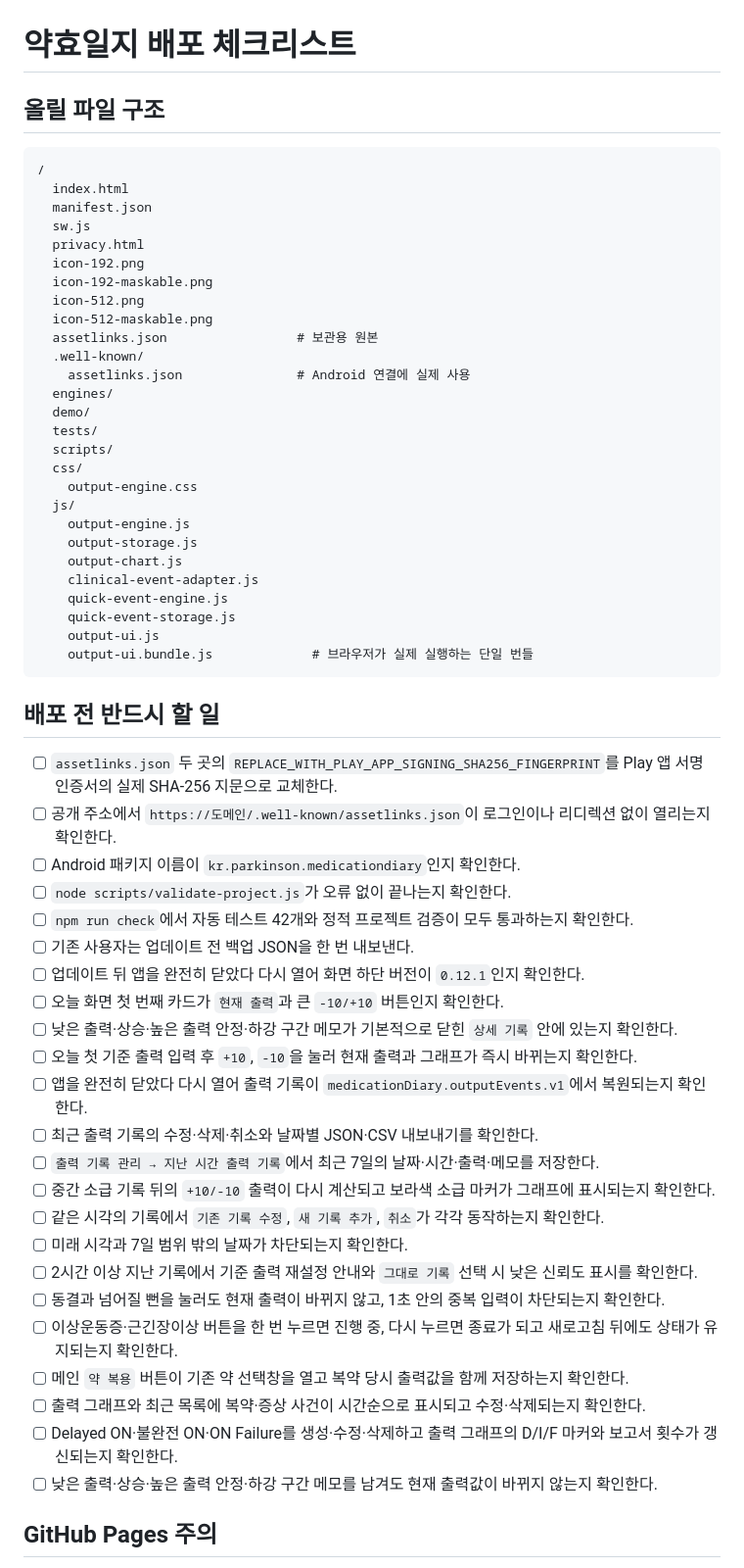
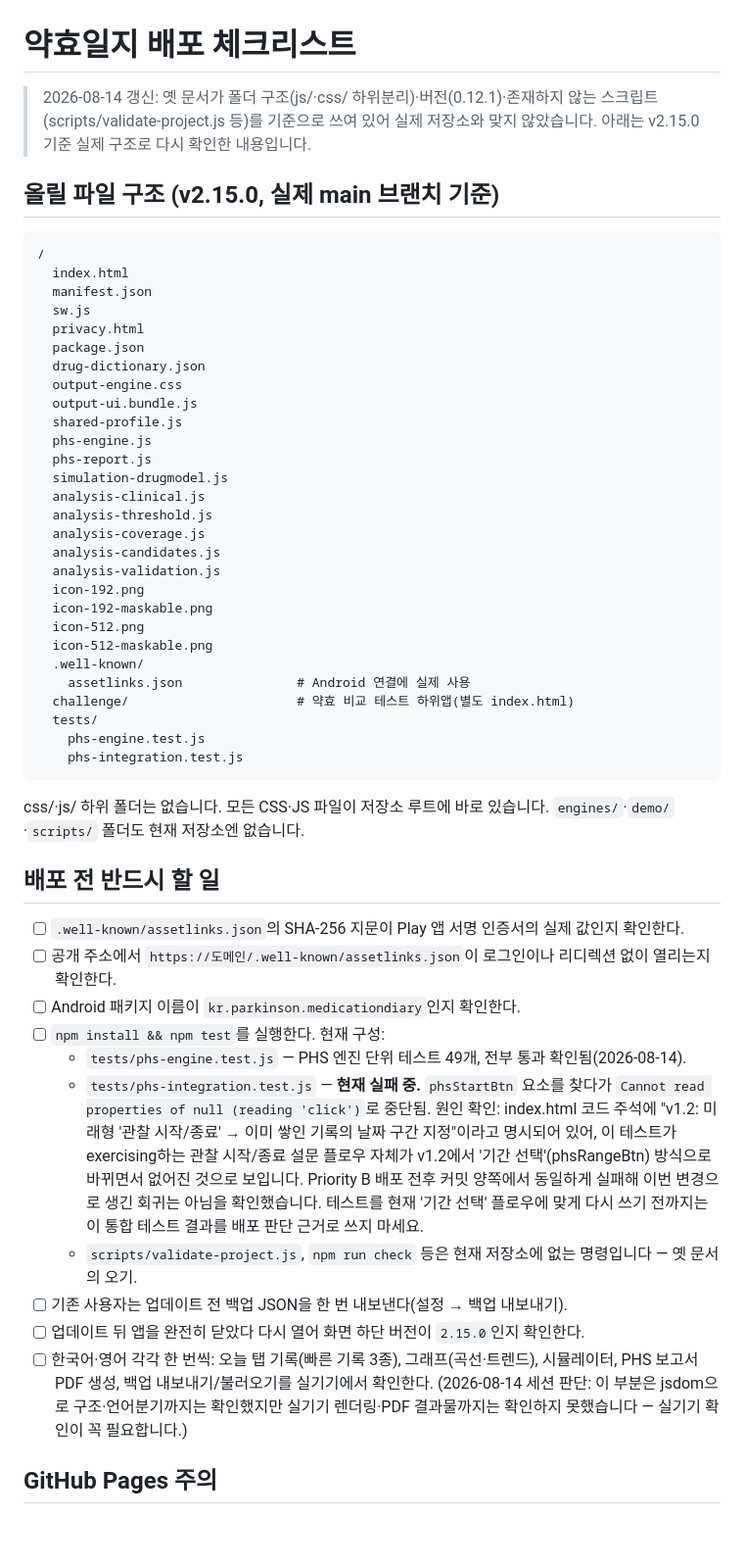
Before and after one commit to luke777-cpu/parkinson, a Markdown page: DEPLOYMENT_CHECKLIST.md, the part around one of its changes. Shown at 98% size. Drawn GitHub-style; blank space fills up the shorter version.

Commit message:
미국 배포 준비: 시뮬레이터 잔여 한국어 제거, 신규설치 기기언어 자동감지, 버전/배포문서 정합성 (DEPLOYMENT_CHECKLIST.md)

````diff
--- a/DEPLOYMENT_CHECKLIST.md
+++ b/DEPLOYMENT_CHECKLIST.md
@@ -1,6 +1,10 @@
 # 약효일지 배포 체크리스트
 
-## 올릴 파일 구조
+> 2026-08-14 갱신: 옛 문서가 폴더 구조(js/·css/ 하위분리)·버전(0.12.1)·존재하지 않는 스크립트
+> (scripts/validate-project.js 등)를 기준으로 쓰여 있어 실제 저장소와 맞지 않았습니다.
+> 아래는 v2.15.0 기준 실제 구조로 다시 확인한 내용입니다.
+
+## 올릴 파일 구조 (v2.15.0, 실제 main 브랜치 기준)
 
 ```text
 /
@@ -8,55 +12,55 @@
   manifest.json
   sw.js
   privacy.html
+  package.json
+  drug-dictionary.json
+  output-engine.css
+  output-ui.bundle.js
+  shared-profile.js
+  phs-engine.js
+  phs-report.js
+  simulation-drugmodel.js
+  analysis-clinical.js
+  analysis-threshold.js
+  analysis-coverage.js
+  analysis-candidates.js
+  analysis-validation.js
   icon-192.png
   icon-192-maskable.png
   icon-512.png
   icon-512-maskable.png
-  assetlinks.json                 # 보관용 원본
   .well-known/
     assetlinks.json               # Android 연결에 실제 사용
-  engines/
-  demo/
+  challenge/                      # 약효 비교 테스트 하위앱(별도 index.html)
   tests/
-  scripts/
-  css/
-    output-engine.css
-  js/
-    output-engine.js
-    output-storage.js
-    output-chart.js
-    clinical-event-adapter.js
-    quick-event-engine.js
-    quick-event-storage.js
-    output-ui.js
-    output-ui.bundle.js             # 브라우저가 실제 실행하는 단일 번들
+    phs-engine.test.js
+    phs-integration.test.js
 ```
+
+css/·js/ 하위 폴더는 없습니다. 모든 CSS·JS 파일이 저장소 루트에 바로 있습니다.
+`engines/`·`demo/`·`scripts/` 폴더도 현재 저장소엔 없습니다.
 
 ## 배포 전 반드시 할 일
 
-- [ ] `assetlinks.json` 두 곳의 `REPLACE_WITH_PLAY_APP_SIGNING_SHA256_FINGERPRINT`를 Play 앱 서명 인증서의 실제 SHA-256 지문으로 교체한다.
+- [ ] `.well-known/assetlinks.json`의 SHA-256 지문이 Play 앱 서명 인증서의 실제 값인지 확인한다.
 - [ ] 공개 주소에서 `https://도메인/.well-known/assetlinks.json`이 로그인이나 리디렉션 없이 열리는지 확인한다.
 - [ ] Android 패키지 이름이 `kr.parkinson.medicationdiary`인지 확인한다.
-- [ ] `node scripts/validate-project.js`가 오류 없이 끝나는지 확인한다.
-- [ ] `npm run check`에서 자동 테스트 42개와 정적 프로젝트 검증이 모두 통과하는지 확인한다.
-- [ ] 기존 사용자는 업데이트 전 백업 JSON을 한 번 내보낸다.
-- [ ] 업데이트 뒤 앱을 완전히 닫았다 다시 열어 화면 하단 버전이 `0.12.1`인지 확인한다.
-- [ ] 오늘 화면 첫 번째 카드가 `현재 출력`과 큰 `-10/+10` 버튼인지 확인한다.
-- [ ] 낮은 출력·상승·높은 출력 안정·하강 구간 메모가 기본적으로 닫힌 `상세 기록` 안에 있는지 확인한다.
-- [ ] 오늘 첫 기준 출력 입력 후 `+10`, `-10`을 눌러 현재 출력과 그래프가 즉시 바뀌는지 확인한다.
-- [ ] 앱을 완전히 닫았다 다시 열어 출력 기록이 `medicationDiary.outputEvents.v1`에서 복원되는지 확인한다.
-- [ ] 최근 출력 기록의 수정·삭제·취소와 날짜별 JSON·CSV 내보내기를 확인한다.
-- [ ] `출력 기록 관리 → 지난 시간 출력 기록`에서 최근 7일의 날짜·시간·출력·메모를 저장한다.
-- [ ] 중간 소급 기록 뒤의 `+10/-10` 출력이 다시 계산되고 보라색 소급 마커가 그래프에 표시되는지 확인한다.
-- [ ] 같은 시각의 기록에서 `기존 기록 수정`, `새 기록 추가`, `취소`가 각각 동작하는지 확인한다.
-- [ ] 미래 시각과 7일 범위 밖의 날짜가 차단되는지 확인한다.
-- [ ] 2시간 이상 지난 기록에서 기준 출력 재설정 안내와 `그대로 기록` 선택 시 낮은 신뢰도 표시를 확인한다.
-- [ ] 동결과 넘어질 뻔을 눌러도 현재 출력이 바뀌지 않고, 1초 안의 중복 입력이 차단되는지 확인한다.
-- [ ] 이상운동증·근긴장이상 버튼을 한 번 누르면 진행 중, 다시 누르면 종료가 되고 새로고침 뒤에도 상태가 유지되는지 확인한다.
-- [ ] 메인 `약 복용` 버튼이 기존 약 선택창을 열고 복약 당시 출력값을 함께 저장하는지 확인한다.
-- [ ] 출력 그래프와 최근 목록에 복약·증상 사건이 시간순으로 표시되고 수정·삭제되는지 확인한다.
-- [ ] Delayed ON·불완전 ON·ON Failure를 생성·수정·삭제하고 출력 그래프의 D/I/F 마커와 보고서 횟수가 갱신되는지 확인한다.
-- [ ] 낮은 출력·상승·높은 출력 안정·하강 구간 메모를 남겨도 현재 출력값이 바뀌지 않는지 확인한다.
+- [ ] `npm install && npm test`를 실행한다. 현재 구성:
+  - `tests/phs-engine.test.js` — PHS 엔진 단위 테스트 49개, 전부 통과 확인됨(2026-08-14).
+  - `tests/phs-integration.test.js` — **현재 실패 중.** `phsStartBtn` 요소를 찾다가
+    `Cannot read properties of null (reading 'click')`로 중단됨. 원인 확인: index.html 코드 주석에
+    "v1.2: 미래형 '관찰 시작/종료' → 이미 쌓인 기록의 날짜 구간 지정"이라고 명시되어 있어, 이 테스트가
+    exercising하는 관찰 시작/종료 설문 플로우 자체가 v1.2에서 '기간 선택'(phsRangeBtn) 방식으로
+    바뀌면서 없어진 것으로 보입니다. Priority B 배포 전후 커밋 양쪽에서 동일하게 실패해 이번 변경으로
+    생긴 회귀는 아님을 확인했습니다. 테스트를 현재 '기간 선택' 플로우에 맞게 다시 쓰기 전까지는
+    이 통합 테스트 결과를 배포 판단 근거로 쓰지 마세요.
+  - `scripts/validate-project.js`, `npm run check` 등은 현재 저장소에 없는 명령입니다 — 옛 문서의 오기.
+- [ ] 기존 사용자는 업데이트 전 백업 JSON을 한 번 내보낸다(설정 → 백업 내보내기).
+- [ ] 업데이트 뒤 앱을 완전히 닫았다 다시 열어 화면 하단 버전이 `2.15.0`인지 확인한다.
+- [ ] 한국어·영어 각각 한 번씩: 오늘 탭 기록(빠른 기록 3종), 그래프(곡선·트렌드), 시뮬레이터,
+      PHS 보고서 PDF 생성, 백업 내보내기/불러오기를 실기기에서 확인한다.
+      (2026-08-14 세션 판단: 이 부분은 jsdom으로 구조·언어분기까지는 확인했지만 실기기 렌더링·PDF
+      결과물까지는 확인하지 못했습니다 — 실기기 확인이 꼭 필요합니다.)
 
 ## GitHub Pages 주의
 
````
Also changed, not shown: other parts of DEPLOYMENT_CHECKLIST.md (+11 -6 lines).
